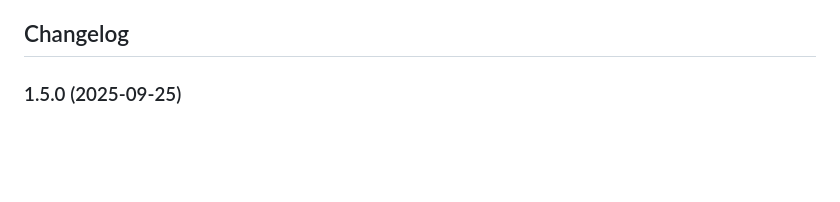
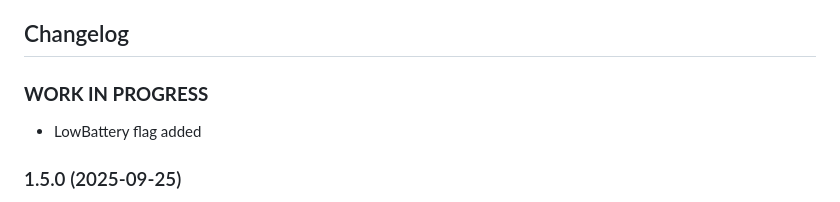
Before and after one commit to ltspicer/ioBroker.heizoel24-mex, a Markdown page: README.md, the part around the change. Rendered like a GitHub page; blank space fills up the shorter version.

Commit message:
LowBattery flag added

```diff
--- a/README.md
+++ b/README.md
@@ -25,6 +25,11 @@ The data points CalculatedRemaining/JsonForEcharts (calculated remaining quantit
 
 
 ## Changelog
+
+### **WORK IN PROGRESS**
+
+- LowBattery flag added
+
 ### 1.5.0 (2025-09-25)
 
 - added "save jsonData.json" & set string to "---" if "false" received
```
